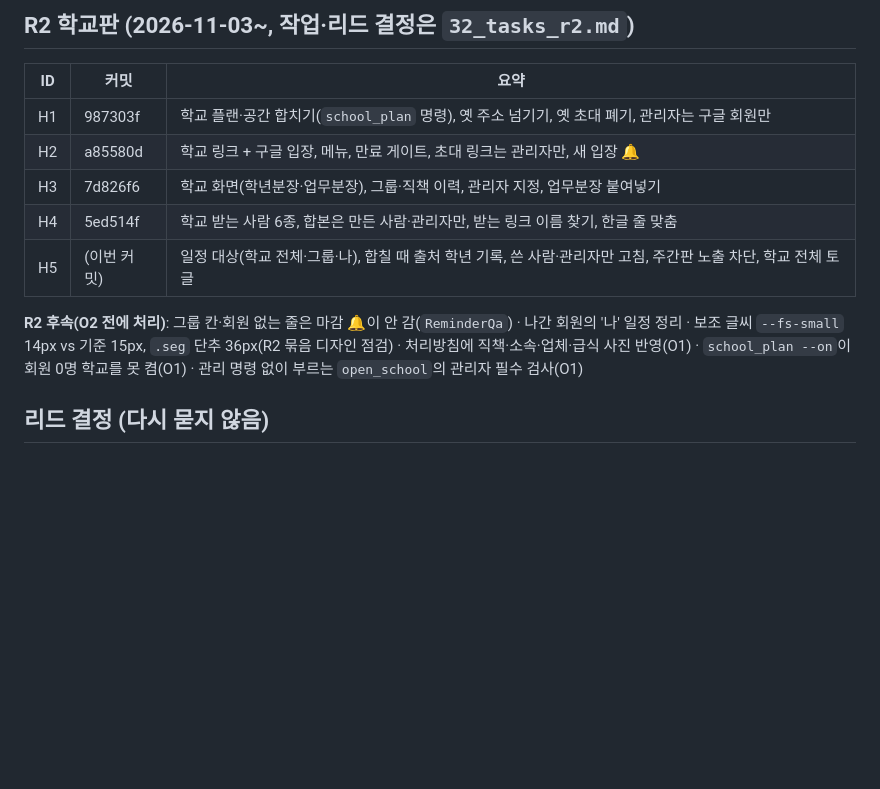
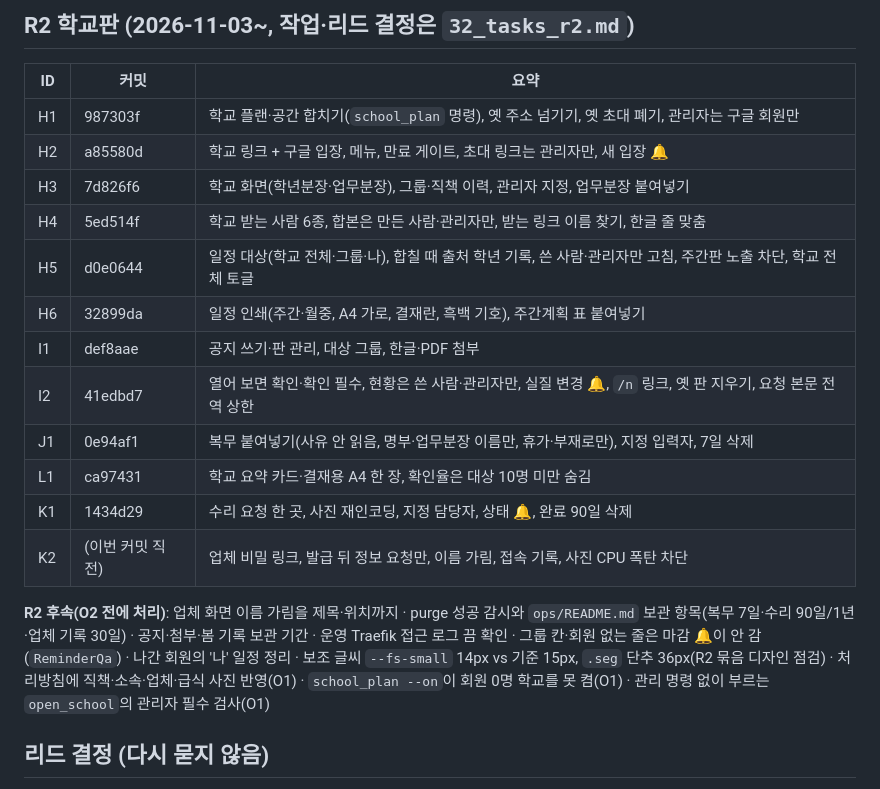
Before and after one commit to acttoze/goteacher3, a Markdown page: meeting/30_dev_log.md, the part around the change. Drawn GitHub-style; blank space fills up the shorter version.

Commit message:
개발 기록 30: R2 H5~K2 반영, 후속 항목 추가
Co-Authored-By: Claude Opus 5.5 <noreply@anthropic.com>

```diff
--- a/meeting/30_dev_log.md
+++ b/meeting/30_dev_log.md
@@ -52,9 +52,16 @@
 | H2 | a85580d | 학교 링크 + 구글 입장, 메뉴, 만료 게이트, 초대 링크는 관리자만, 새 입장 🔔 |
 | H3 | 7d826f6 | 학교 화면(학년분장·업무분장), 그룹·직책 이력, 관리자 지정, 업무분장 붙여넣기 |
 | H4 | 5ed514f | 학교 받는 사람 6종, 합본은 만든 사람·관리자만, 받는 링크 이름 찾기, 한글 줄 맞춤 |
-| H5 | (이번 커밋) | 일정 대상(학교 전체·그룹·나), 합칠 때 출처 학년 기록, 쓴 사람·관리자만 고침, 주간판 노출 차단, 학교 전체 토글 |
+| H5 | d0e0644 | 일정 대상(학교 전체·그룹·나), 합칠 때 출처 학년 기록, 쓴 사람·관리자만 고침, 주간판 노출 차단, 학교 전체 토글 |
+| H6 | 32899da | 일정 인쇄(주간·월중, A4 가로, 결재란, 흑백 기호), 주간계획 표 붙여넣기 |
+| I1 | def8aae | 공지 쓰기·판 관리, 대상 그룹, 한글·PDF 첨부 |
+| I2 | 41edbd7 | 열어 보면 확인·확인 필수, 현황은 쓴 사람·관리자만, 실질 변경 🔔, `/n` 링크, 옛 판 지우기, 요청 본문 전역 상한 |
+| J1 | 0e94af1 | 복무 붙여넣기(사유 안 읽음, 명부·업무분장 이름만, 휴가·부재로만), 지정 입력자, 7일 삭제 |
+| L1 | ca97431 | 학교 요약 카드·결재용 A4 한 장, 확인율은 대상 10명 미만 숨김 |
+| K1 | 1434d29 | 수리 요청 한 곳, 사진 재인코딩, 지정 담당자, 상태 🔔, 완료 90일 삭제 |
+| K2 | (이번 커밋 직전) | 업체 비밀 링크, 발급 뒤 정보 요청만, 이름 가림, 접속 기록, 사진 CPU 폭탄 차단 |
 
-**R2 후속(O2 전에 처리)**: 그룹 칸·회원 없는 줄은 마감 🔔이 안 감(`ReminderQa`) · 나간 회원의 '나' 일정 정리 · 보조 글씨 `--fs-small` 14px vs 기준 15px, `.seg` 단추 36px(R2 묶음 디자인 점검) · 처리방침에 직책·소속·업체·급식 사진 반영(O1) · `school_plan --on`이 회원 0명 학교를 못 켬(O1) · 관리 명령 없이 부르는 `open_school`의 관리자 필수 검사(O1)
+**R2 후속(O2 전에 처리)**: 업체 화면 이름 가림을 제목·위치까지 · purge 성공 감시와 `ops/README.md` 보관 항목(복무 7일·수리 90일/1년·업체 기록 30일) · 공지·첨부·봄 기록 보관 기간 · 운영 Traefik 접근 로그 끔 확인 · 그룹 칸·회원 없는 줄은 마감 🔔이 안 감(`ReminderQa`) · 나간 회원의 '나' 일정 정리 · 보조 글씨 `--fs-small` 14px vs 기준 15px, `.seg` 단추 36px(R2 묶음 디자인 점검) · 처리방침에 직책·소속·업체·급식 사진 반영(O1) · `school_plan --on`이 회원 0명 학교를 못 켬(O1) · 관리 명령 없이 부르는 `open_school`의 관리자 필수 검사(O1)
 
 ## 리드 결정 (다시 묻지 않음)
 
```
